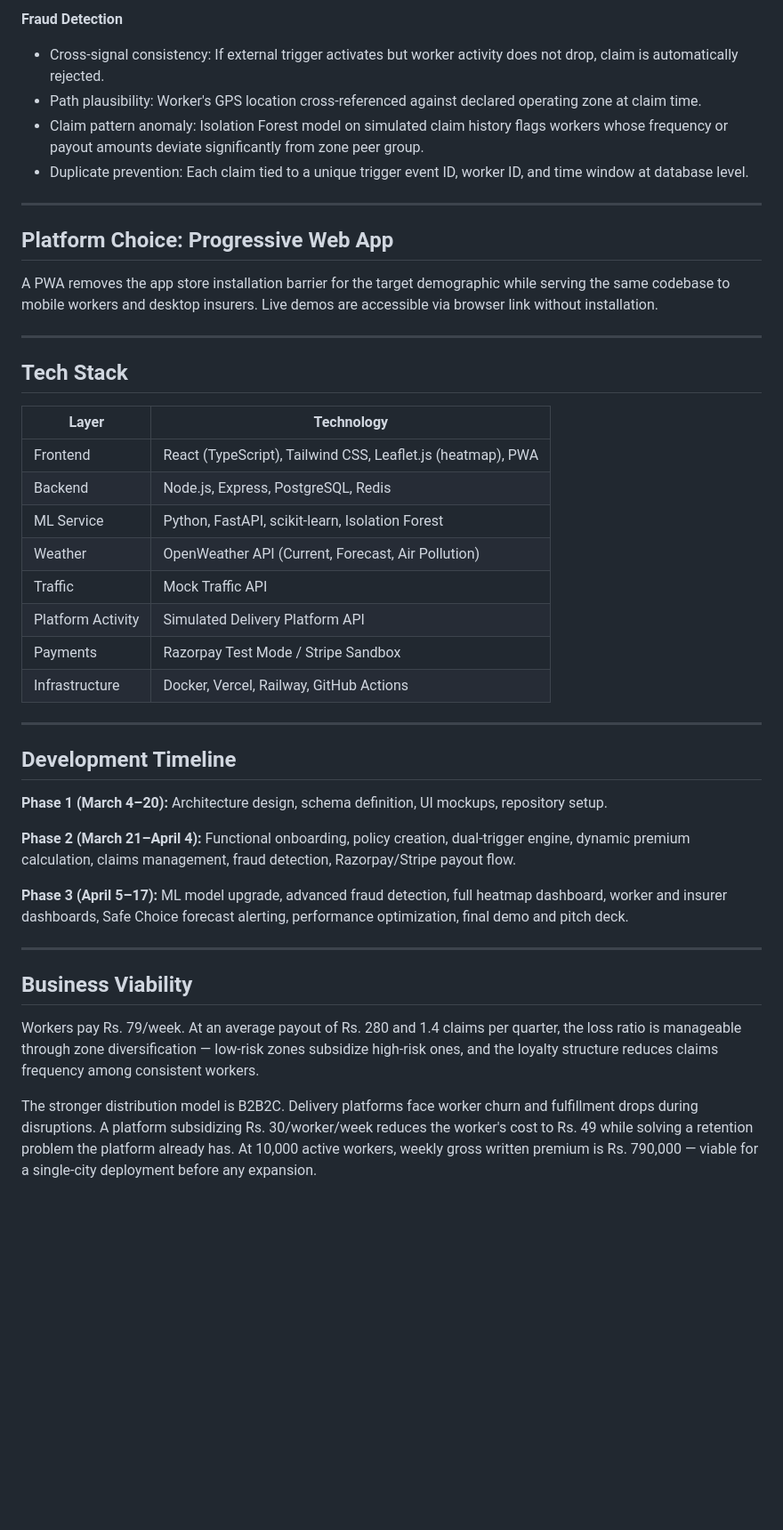
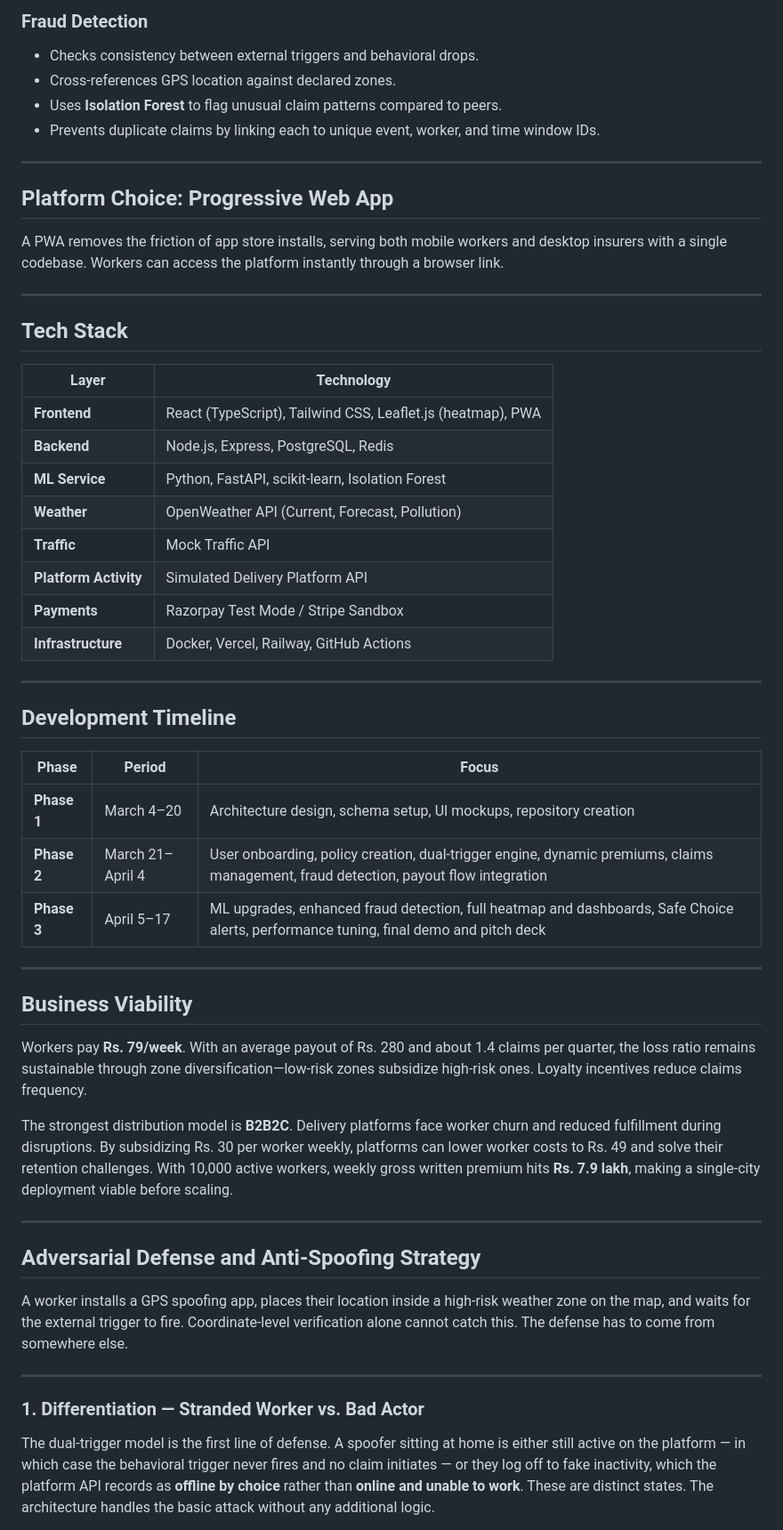
Before and after one commit to Samarth230/GIC, a Markdown page: README.md, the part around one of its changes. Shown at 89% size. Drawn GitHub-style; blank space fills up the shorter version.

```diff
--- a/README.md
+++ b/README.md
@@ -119,15 +124,15 @@ Rolling 4-week earnings baseline per worker per window type. Payout triggered on
 
-**Fraud Detection**
-- Cross-signal consistency: If external trigger activates but worker activity does not drop, claim is automatically rejected.
-- Path plausibility: Worker's GPS location cross-referenced against declared operating zone at claim time.
-- Claim pattern anomaly: Isolation Forest model on simulated claim history flags workers whose frequency or payout amounts deviate significantly from zone peer group.
-- Duplicate prevention: Each claim tied to a unique trigger event ID, worker ID, and time window at database level.
+### Fraud Detection
+- Checks consistency between external triggers and behavioral drops.
+- Cross-references GPS location against declared zones.
+- Uses **Isolation Forest** to flag unusual claim patterns compared to peers.
+- Prevents duplicate claims by linking each to unique event, worker, and time window IDs.
 
 ---
 
 ## Platform Choice: Progressive Web App
 
-A PWA removes the app store installation barrier for the target demographic while serving the same codebase to mobile workers and desktop insurers. Live demos are accessible via browser link without installation.
+A PWA removes the friction of app store installs, serving both mobile workers and desktop insurers with a single codebase. Workers can access the platform instantly through a browser link.
 
 ---
 
@@ -135,29 +140,42 @@ A PWA removes the app store installation barrier for the target demographic whil
 
 | Layer | Technology |
 |---|---|
-| Frontend | React (TypeScript), Tailwind CSS, Leaflet.js (heatmap), PWA |
-| Backend | Node.js, Express, PostgreSQL, Redis |
-| ML Service | Python, FastAPI, scikit-learn, Isolation Forest |
-| Weather | OpenWeather API (Current, Forecast, Air Pollution) |
-| Traffic | Mock Traffic API |
-| Platform Activity | Simulated Delivery Platform API |
-| Payments | Razorpay Test Mode / Stripe Sandbox |
-| Infrastructure | Docker, Vercel, Railway, GitHub Actions |
+| **Frontend** | React (TypeScript), Tailwind CSS, Leaflet.js (heatmap), PWA |
+| **Backend** | Node.js, Express, PostgreSQL, Redis |
+| **ML Service** | Python, FastAPI, scikit-learn, Isolation Forest |
+| **Weather** | OpenWeather API (Current, Forecast, Pollution) |
+| **Traffic** | Mock Traffic API |
+| **Platform Activity** | Simulated Delivery Platform API |
+| **Payments** | Razorpay Test Mode / Stripe Sandbox |
+| **Infrastructure** | Docker, Vercel, Railway, GitHub Actions |
 
 ---
 
 ## Development Timeline
 
-**Phase 1 (March 4–20):** Architecture design, schema definition, UI mockups, repository setup.
-
-**Phase 2 (March 21–April 4):** Functional onboarding, policy creation, dual-trigger engine, dynamic premium calculation, claims management, fraud detection, Razorpay/Stripe payout flow.
-
-**Phase 3 (April 5–17):** ML model upgrade, advanced fraud detection, full heatmap dashboard, worker and insurer dashboards, Safe Choice forecast alerting, performance optimization, final demo and pitch deck.
+| Phase | Period | Focus |
+|---|---|---|
+| **Phase 1** | March 4–20 | Architecture design, schema setup, UI mockups, repository creation |
+| **Phase 2** | March 21–April 4 | User onboarding, policy creation, dual-trigger engine, dynamic premiums, claims management, fraud detection, payout flow integration |
+| **Phase 3** | April 5–17 | ML upgrades, enhanced fraud detection, full heatmap and dashboards, Safe Choice alerts, performance tuning, final demo and pitch deck |
 
 ---
 
 ## Business Viability
 
-Workers pay Rs. 79/week. At an average payout of Rs. 280 and 1.4 claims per quarter, the loss ratio is manageable through zone diversification — low-risk zones subsidize high-risk ones, and the loyalty structure reduces claims frequency among consistent workers.
+Workers pay **Rs. 79/week**. With an average payout of Rs. 280 and about 1.4 claims per quarter, the loss ratio remains sustainable through zone diversification—low-risk zones subsidize high-risk ones. Loyalty incentives reduce claims frequency.
 
-The stronger distribution model is B2B2C. Delivery platforms face worker churn and fulfillment drops during disruptions. A platform subsidizing Rs. 30/worker/week reduces the worker's cost to Rs. 49 while solving a retention problem the platform already has. At 10,000 active workers, weekly gross written premium is Rs. 790,000 — viable for a single-city deployment before any expansion.
+The strongest distribution model is **B2B2C**. Delivery platforms face worker churn and reduced fulfillment during disruptions. By subsidizing Rs. 30 per worker weekly, platforms can lower worker costs to Rs. 49 and solve their retention challenges. With 10,000 active workers, weekly gross written premium hits **Rs. 7.9 lakh**, making a single-city deployment viable before scaling.
+
+---
+
+## Adversarial Defense and Anti-Spoofing Strategy
+
+A worker installs a GPS spoofing app, places their location inside a high-risk weather zone on the map, and waits for the external trigger to fire. Coordinate-level verification alone cannot catch this. The defense has to come from somewhere else.
+
+---
+
+### 1. Differentiation — Stranded Worker vs. Bad Actor
+
+The dual-trigger model is the first line of defense. A spoofer sitting at home is either still active on the platform — in which case the behavioral trigger never fires and no claim initiates — or they log off to fake inactivity, which the platform API records as **offline by choice** rather than **online and unable to work**. These are distinct states. The architecture handles the basic attack without any additional logic.
+
```
Also changed, not shown: other parts of README.md (+83 -37 lines).
